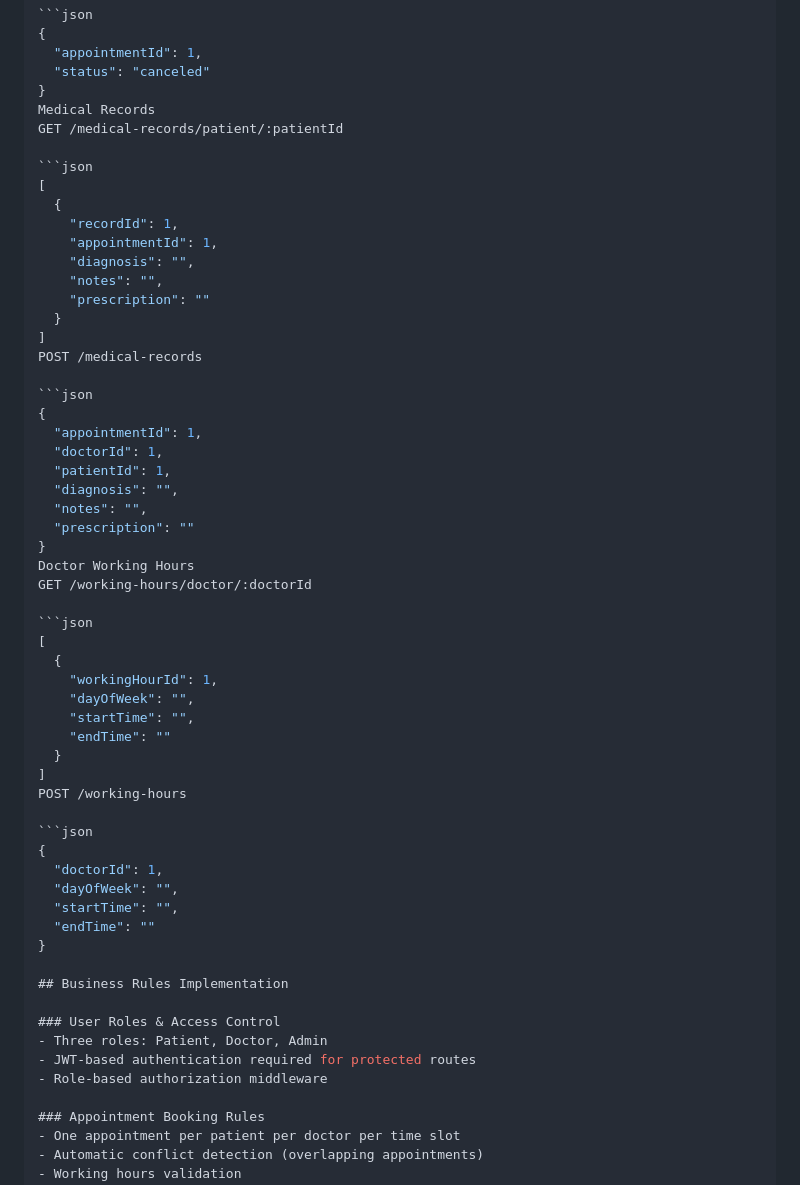
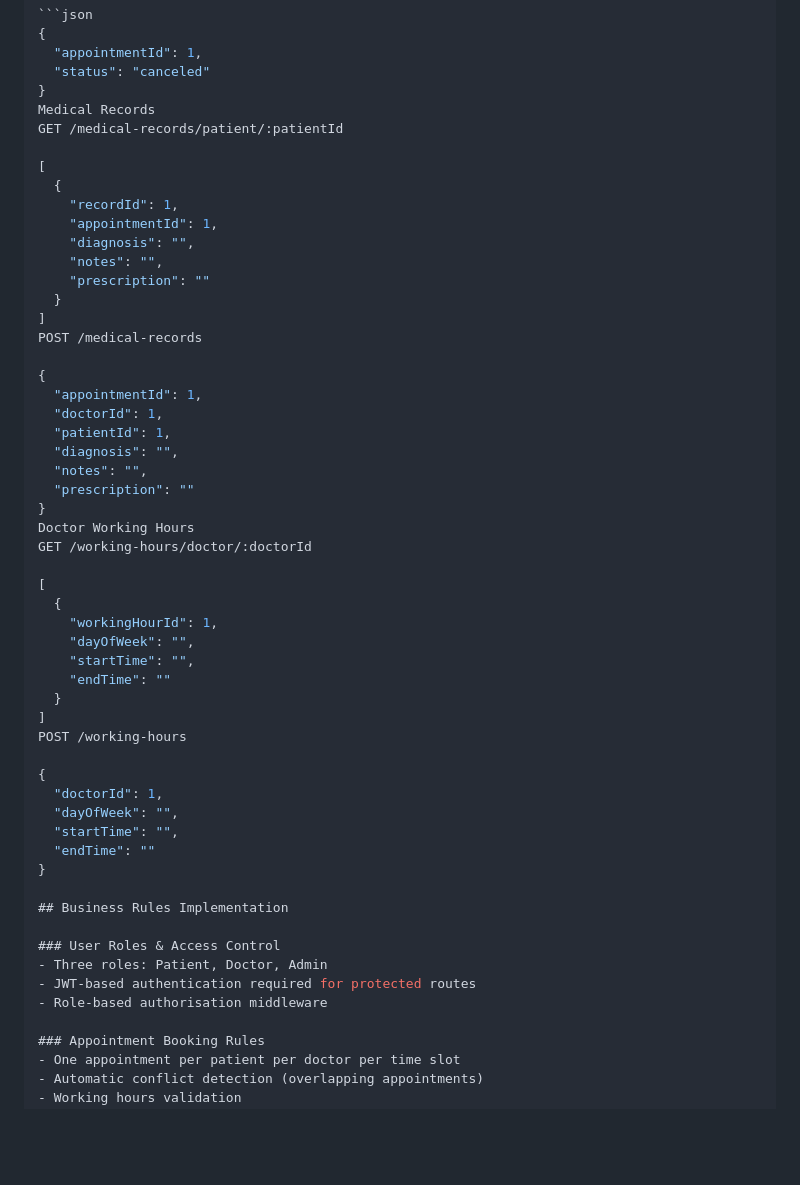
Before and after one commit to Ali-Fathy-Abdelghany/Viva_Clinic, a Markdown page: Back-End/README.md, the part around the change printed below. Drawn GitHub-style; blank space fills up the shorter version.

````diff
--- a/Back-End/README.md
+++ b/Back-End/README.md
@@ -280,7 +271,6 @@ PUT /appointments/:id/cancel
 Medical Records
 GET /medical-records/patient/:patientId
 
-```json
 [
   {
     "recordId": 1,
@@ -292,7 +282,6 @@ GET /medical-records/patient/:patientId
 ]
 POST /medical-records
 
-```json
 {
   "appointmentId": 1,
   "doctorId": 1,
@@ -304,7 +293,6 @@ POST /medical-records
 Doctor Working Hours
 GET /working-hours/doctor/:doctorId
 
-```json
 [
   {
     "workingHourId": 1,
@@ -315,7 +303,6 @@ GET /working-hours/doctor/:doctorId
 ]
 POST /working-hours
 
-```json
 {
   "doctorId": 1,
   "dayOfWeek": "",
@@ -328,7 +315,7 @@ POST /working-hours
 ### User Roles & Access Control
 - Three roles: Patient, Doctor, Admin
 - JWT-based authentication required for protected routes
-- Role-based authorization middleware
+- Role-based authorisation middleware
 
 ### Appointment Booking Rules
 - One appointment per patient per doctor per time slot
````
Also changed, not shown: other parts of Back-End/README.md (+3 -12 lines).
